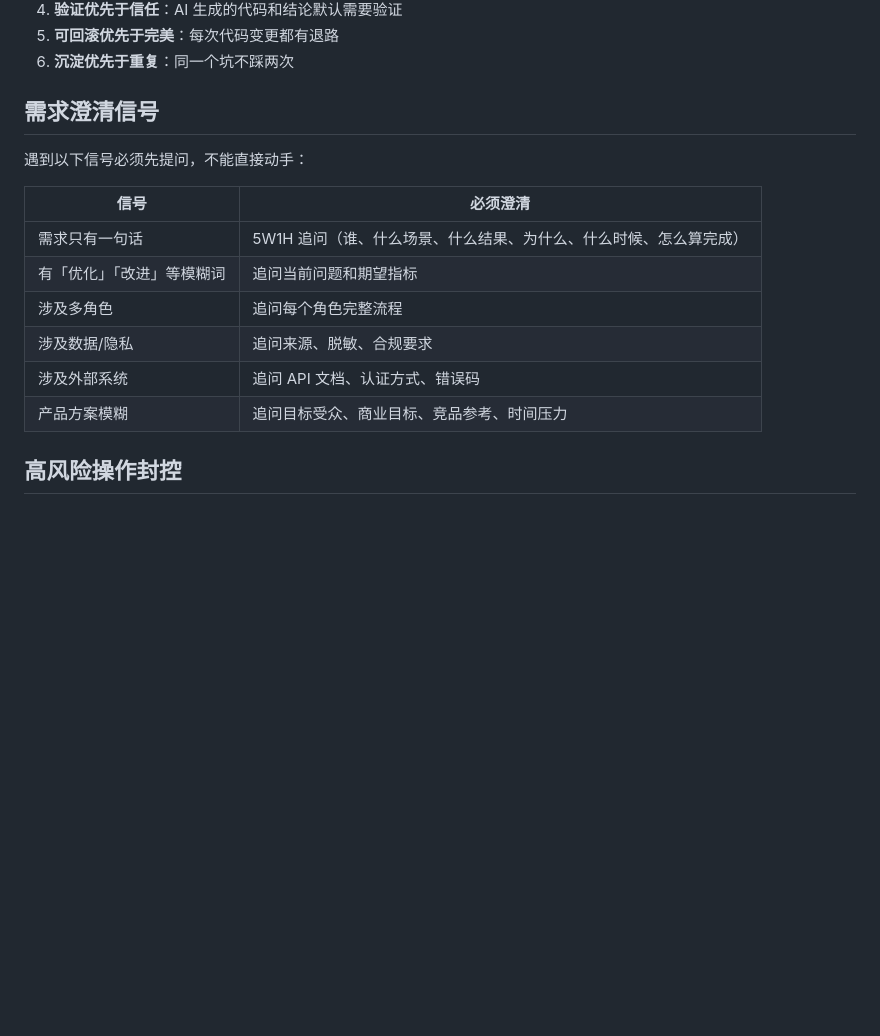
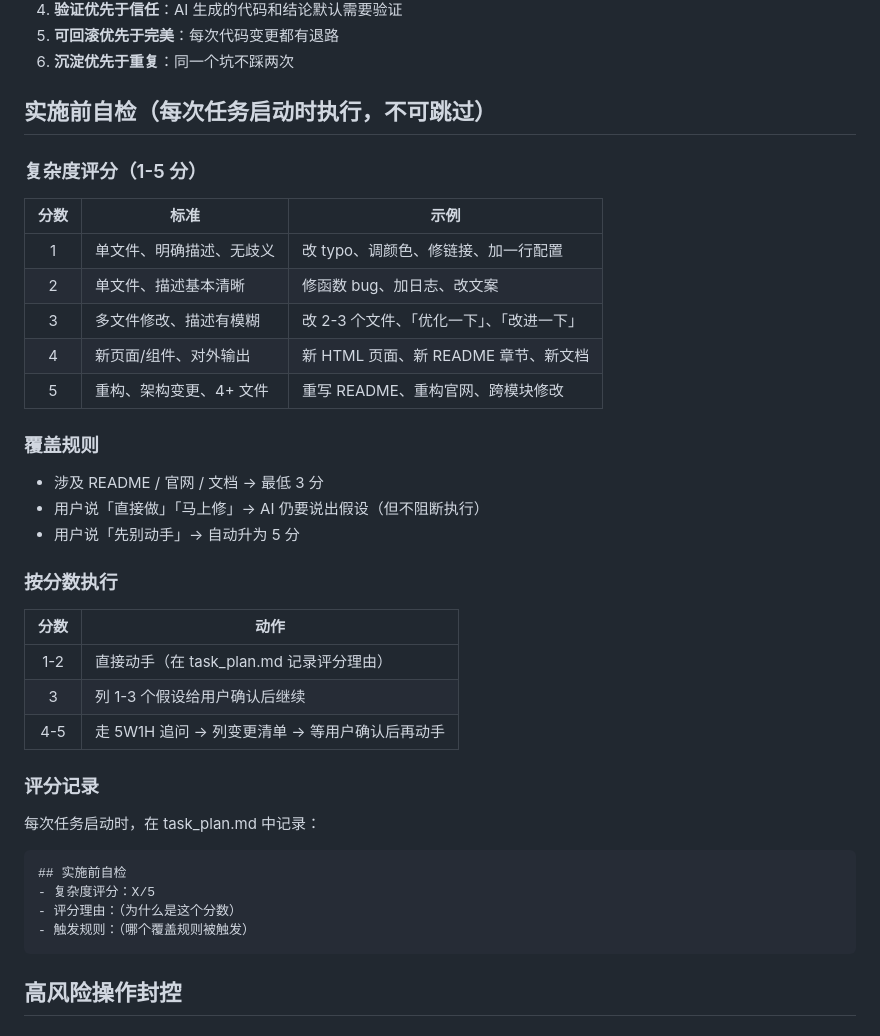
Before and after one commit to zhoupppp/pm-coding, a Markdown page: CLAUDE.md, the part around the change. Drawn GitHub-style; blank space fills up the shorter version.

````diff
--- a/CLAUDE.md
+++ b/CLAUDE.md
@@ -35,18 +35,41 @@
 5. **可回滚优先于完美**：每次代码变更都有退路
 6. **沉淀优先于重复**：同一个坑不踩两次
 
-## 需求澄清信号
+## 实施前自检（每次任务启动时执行，不可跳过）
 
-遇到以下信号必须先提问，不能直接动手：
+### 复杂度评分（1-5 分）
 
-| 信号 | 必须澄清 |
-|------|---------|
-| 需求只有一句话 | 5W1H 追问（谁、什么场景、什么结果、为什么、什么时候、怎么算完成） |
-| 有「优化」「改进」等模糊词 | 追问当前问题和期望指标 |
-| 涉及多角色 | 追问每个角色完整流程 |
-| 涉及数据/隐私 | 追问来源、脱敏、合规要求 |
-| 涉及外部系统 | 追问 API 文档、认证方式、错误码 |
-| 产品方案模糊 | 追问目标受众、商业目标、竞品参考、时间压力 |
+| 分数 | 标准 | 示例 |
+|:----:|------|------|
+| 1 | 单文件、明确描述、无歧义 | 改 typo、调颜色、修链接、加一行配置 |
+| 2 | 单文件、描述基本清晰 | 修函数 bug、加日志、改文案 |
+| 3 | 多文件修改、描述有模糊 | 改 2-3 个文件、「优化一下」、「改进一下」 |
+| 4 | 新页面/组件、对外输出 | 新 HTML 页面、新 README 章节、新文档 |
+| 5 | 重构、架构变更、4+ 文件 | 重写 README、重构官网、跨模块修改 |
+
+### 覆盖规则
+
+- 涉及 README / 官网 / 文档 → 最低 3 分
+- 用户说「直接做」「马上修」→ AI 仍要说出假设（但不阻断执行）
+- 用户说「先别动手」→ 自动升为 5 分
+
+### 按分数执行
+
+| 分数 | 动作 |
+|:----:|------|
+| 1-2 | 直接动手（在 task_plan.md 记录评分理由） |
+| 3 | 列 1-3 个假设给用户确认后继续 |
+| 4-5 | 走 5W1H 追问 → 列变更清单 → 等用户确认后再动手 |
+
+### 评分记录
+
+每次任务启动时，在 task_plan.md 中记录：
+```
+## 实施前自检
+- 复杂度评分：X/5
+- 评分理由：（为什么是这个分数）
+- 触发规则：（哪个覆盖规则被触发）
+```
 
 ## 高风险操作封控
 
````
Also changed, not shown: task_plan.md (added, +68 -0 lines).
